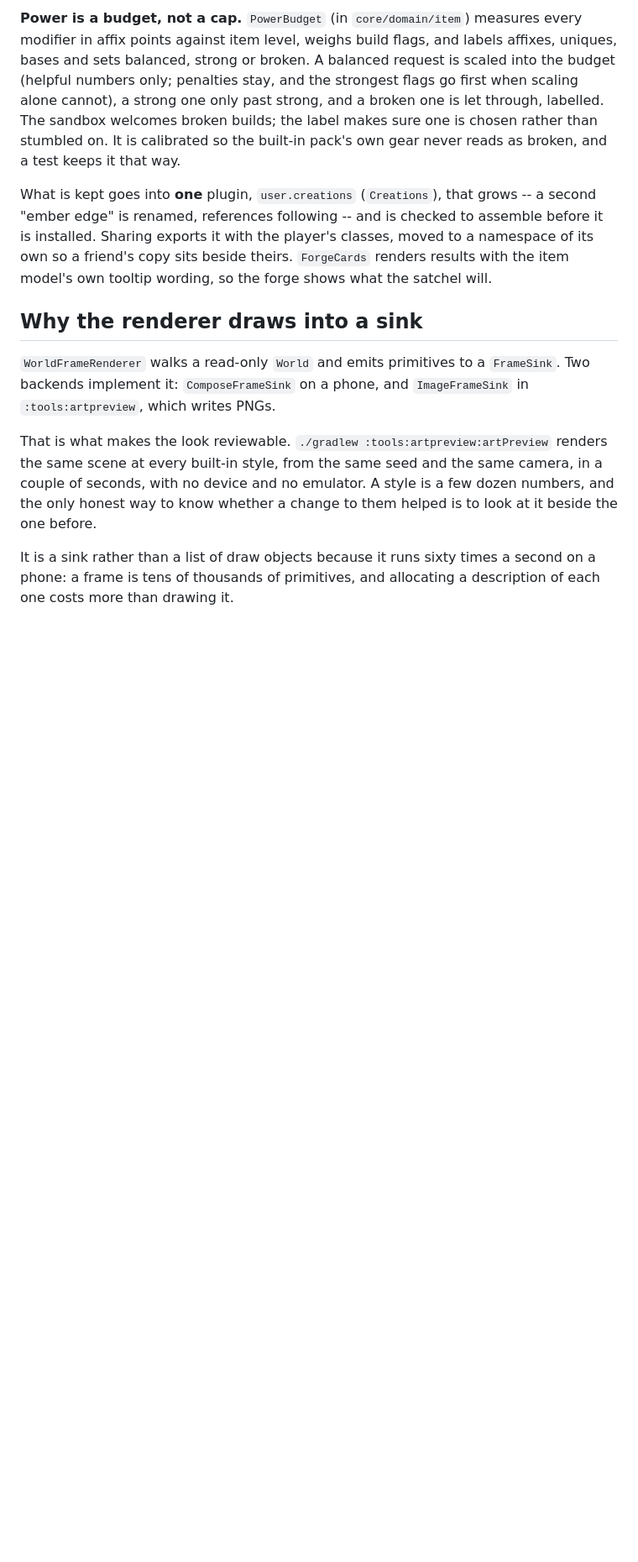
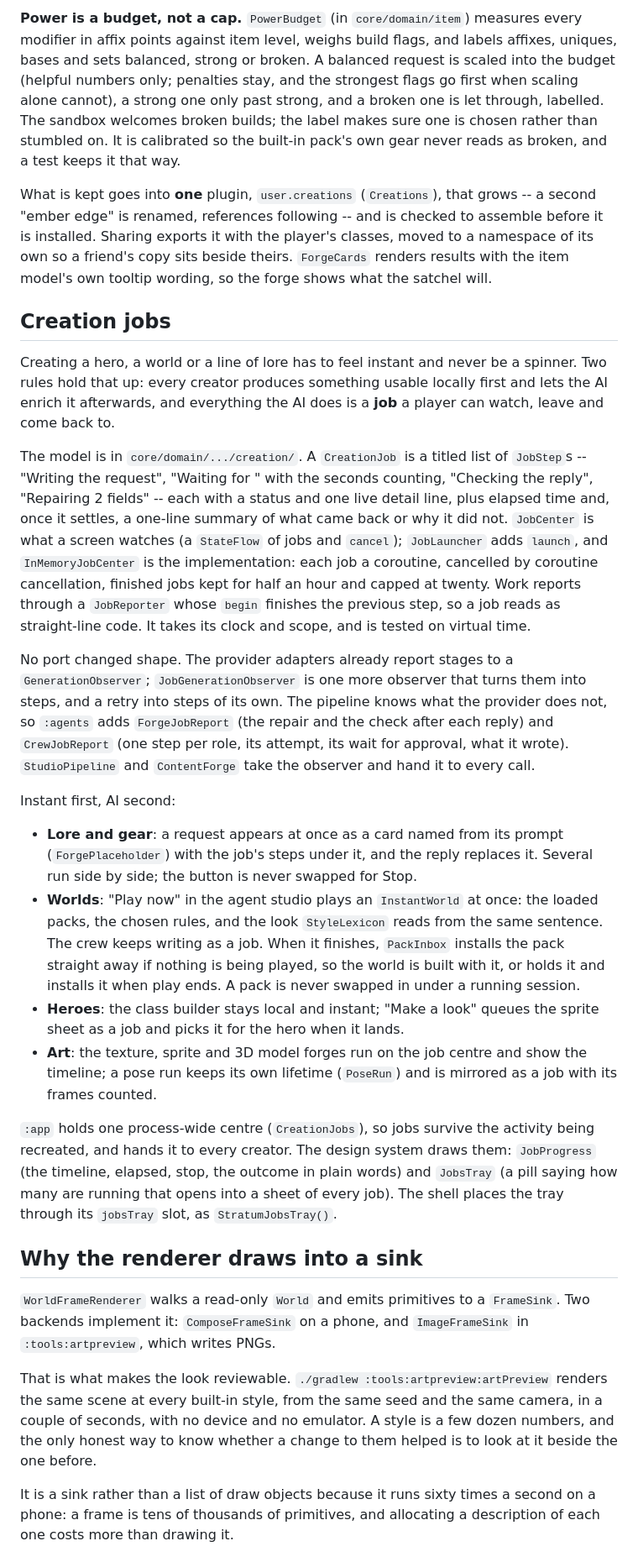
Before and after one commit to jimd-den/Plsdntfckitup, a Markdown page: ARCHITECTURE.md, the part around the change. Shown at 84% size. Drawn GitHub-style; blank space fills up the shorter version.

Commit message:
Document creation jobs
Co-Authored-By: Claude Opus 5.5 <noreply@anthropic.com>
Claude-Session: https://claude.ai/code/session_01Q6BZ1DHM643z2ypu9CA3ga

```diff
--- a/ARCHITECTURE.md
+++ b/ARCHITECTURE.md
@@ -706,6 +706,57 @@ the player's classes, moved to a namespace of its own so a friend's copy
 sits beside theirs. `ForgeCards` renders results with the item model's
 own tooltip wording, so the forge shows what the satchel will.
 
+## Creation jobs
+
+Creating a hero, a world or a line of lore has to feel instant and never
+be a spinner. Two rules hold that up: every creator produces something
+usable locally first and lets the AI enrich it afterwards, and everything
+the AI does is a **job** a player can watch, leave and come back to.
+
+The model is in `core/domain/.../creation/`. A `CreationJob` is a titled
+list of `JobStep`s -- "Writing the request", "Waiting for <model>" with the
+seconds counting, "Checking the reply", "Repairing 2 fields" -- each with a
+status and one live detail line, plus elapsed time and, once it settles, a
+one-line summary of what came back or why it did not. `JobCenter` is what a
+screen watches (a `StateFlow` of jobs and `cancel`); `JobLauncher` adds
+`launch`, and `InMemoryJobCenter` is the implementation: each job a
+coroutine, cancelled by coroutine cancellation, finished jobs kept for half
+an hour and capped at twenty. Work reports through a `JobReporter` whose
+`begin` finishes the previous step, so a job reads as straight-line code.
+It takes its clock and scope, and is tested on virtual time.
+
+No port changed shape. The provider adapters already report stages to a
+`GenerationObserver`; `JobGenerationObserver` is one more observer that
+turns them into steps, and a retry into steps of its own. The pipeline
+knows what the provider does not, so `:agents` adds `ForgeJobReport` (the
+repair and the check after each reply) and `CrewJobReport` (one step per
+role, its attempt, its wait for approval, what it wrote). `StudioPipeline`
+and `ContentForge` take the observer and hand it to every call.
+
+Instant first, AI second:
+
+- **Lore and gear**: a request appears at once as a card named from its
+  prompt (`ForgePlaceholder`) with the job's steps under it, and the reply
+  replaces it. Several run side by side; the button is never swapped for Stop.
+- **Worlds**: "Play now" in the agent studio plays an `InstantWorld` at once:
+  the loaded packs, the chosen rules, and the look `StyleLexicon` reads from
+  the same sentence. The crew keeps writing as a job. When it finishes,
+  `PackInbox` installs the pack straight away if nothing is being played, so
+  the world is built with it, or holds it and installs it when play ends.
+  A pack is never swapped in under a running session.
+- **Heroes**: the class builder stays local and instant; "Make a look" queues
+  the sprite sheet as a job and picks it for the hero when it lands.
+- **Art**: the texture, sprite and 3D model forges run on the job centre and
+  show the timeline; a pose run keeps its own lifetime (`PoseRun`) and is
+  mirrored as a job with its frames counted.
+
+`:app` holds one process-wide centre (`CreationJobs`), so jobs survive the
+activity being recreated, and hands it to every creator. The design system
+draws them: `JobProgress` (the timeline, elapsed, stop, the outcome in plain
+words) and `JobsTray` (a pill saying how many are running that opens into a
+sheet of every job). The shell places the tray through its `jobsTray` slot,
+as `StratumJobsTray()`.
+
 ## Why the renderer draws into a sink
 
 `WorldFrameRenderer` walks a read-only `World` and emits primitives to a
```
